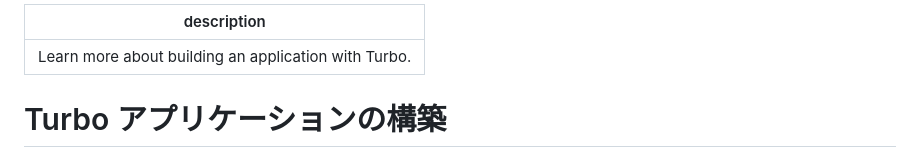
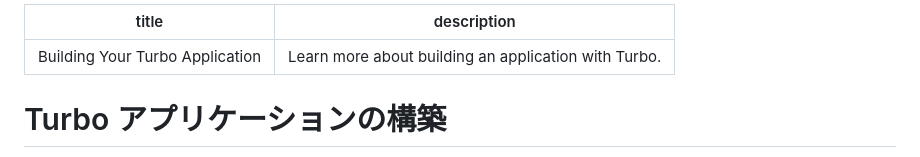
Before and after one commit to everyleaf/hotwire_ja, a Markdown page: turbo/handbook/building.md, the part around the change. GitHub-like rendering.

Commit message:
title属性が反映することを確認

```diff
--- a/turbo/handbook/building.md
+++ b/turbo/handbook/building.md
@@ -1,4 +1,5 @@
 ---
+title: Building Your Turbo Application
 description: "Learn more about building an application with Turbo."
 ---
 
```
